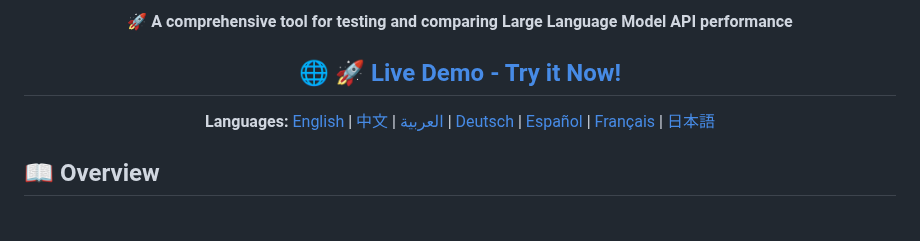
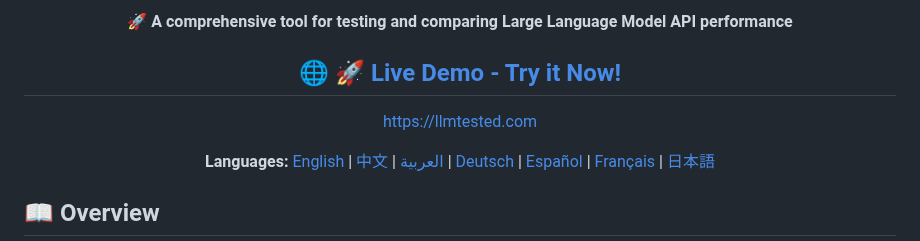
Before and after one commit to qjr87/llm-api-test, a Markdown page: README.md, the part around the change. GitHub-like rendering; blank space fills up the shorter version.

```diff
--- a/README.md
+++ b/README.md
@@ -9,6 +9,7 @@
 **🚀 A comprehensive tool for testing and comparing Large Language Model API performance**
 
 ## 🌐 [🚀 Live Demo - Try it Now!](https://llmtested.com)
+[https://llmtested.com](https://llmtested.com)
 
 **Languages:** [English](README.md) | [中文](README_CN.md) | [العربية](README_AR.md) | [Deutsch](README_DE.md) | [Español](README_ES.md) | [Français](README_FR.md) | [日本語](README_JA.md)
 
```
